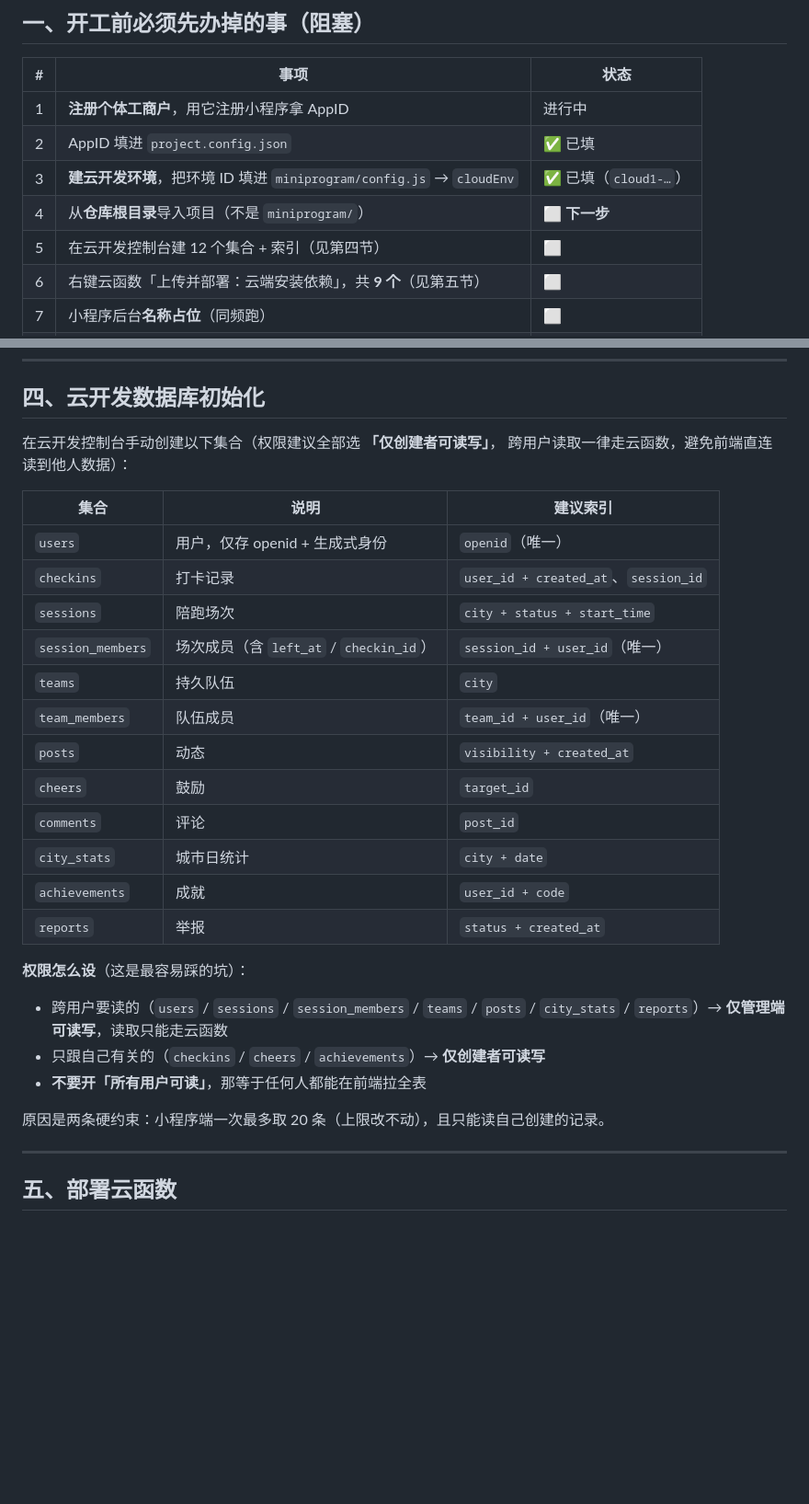
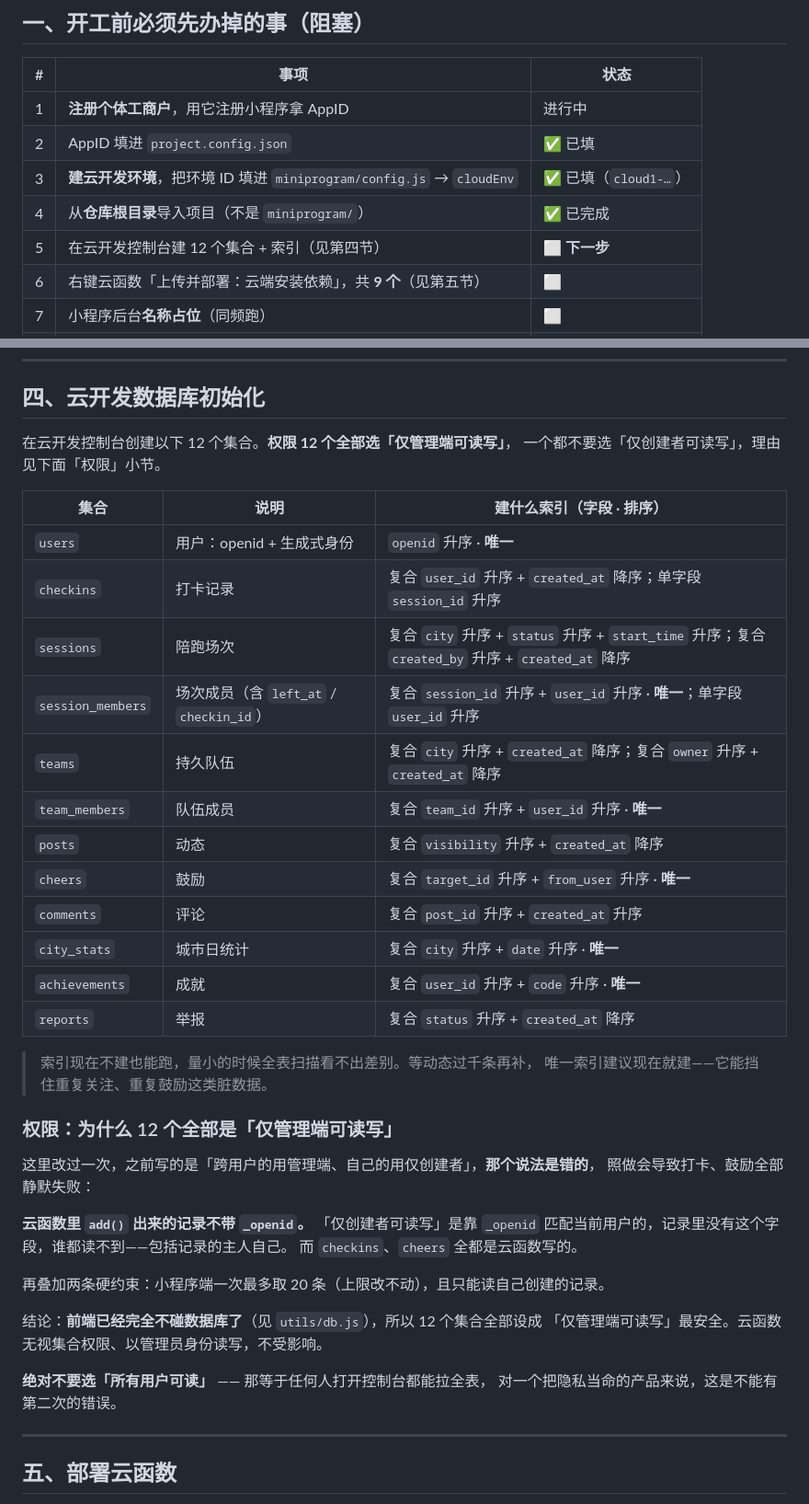
Before and after one commit to yezijiang/SyncRun-weixin, a Markdown page: README-开发上手.md, 2 parts joined by grey strips. Shown at 92% size. GitHub-like rendering; blank space fills up the shorter version.

Commit message:
Correct the collection permissions and finish step four
Every collection is now admin-only. The previous advice split them:
admin-only for the ones read across users, creator-only for the personal
ones. That split is wrong and would have failed silently.

Documents created inside a cloud function carry no _openid, and the
creator-only rule matches on that field, so records written by checkin
and interact would have been unreadable by everyone, including their
owner. Since the client no longer touches the database at all, one
uniform rule is both safer and simpler to check.

Index definitions are spelled out with field order and uniqueness rather
than left as field names, because a composite index with the wrong sort
direction does not help the query it was meant for.

```diff
--- a/README-开发上手.md
+++ b/README-开发上手.md
@@ -11,8 +11,8 @@
 | 1 | **注册个体工商户**，用它注册小程序拿 AppID | 进行中 |
 | 2 | AppID 填进 `project.config.json` | ✅ 已填 |
 | 3 | **建云开发环境**，把环境 ID 填进 `miniprogram/config.js` → `cloudEnv` | ✅ 已填（`cloud1-…`） |
-| 4 | 从**仓库根目录**导入项目（不是 `miniprogram/`） | ⬜ **下一步** |
-| 5 | 在云开发控制台建 12 个集合 + 索引（见第四节） | ⬜ |
+| 4 | 从**仓库根目录**导入项目（不是 `miniprogram/`） | ✅ 已完成 |
+| 5 | 在云开发控制台建 12 个集合 + 索引（见第四节） | ⬜ **下一步** |
 | 6 | 右键云函数「上传并部署：云端安装依赖」，共 **9 个**（见第五节） | ⬜ |
 | 7 | 小程序后台**名称占位**（同频跑） | ⬜ |
 | 8 | 中国商标网检索同名近似，建议注册 9/42/41/45 四类 | ⬜ |
@@ -85,32 +85,43 @@ tools/
 
 ## 四、云开发数据库初始化
 
-在云开发控制台手动创建以下集合（权限建议全部选 **「仅创建者可读写」**，
-跨用户读取一律走云函数，避免前端直连读到他人数据）：
+在云开发控制台创建以下 12 个集合。**权限 12 个全部选「仅管理端可读写」**，
+一个都不要选「仅创建者可读写」，理由见下面「权限」小节。
 
-| 集合 | 说明 | 建议索引 |
+| 集合 | 说明 | 建什么索引（字段 · 排序） |
 |---|---|---|
-| `users` | 用户，仅存 openid + 生成式身份 | `openid`（唯一） |
-| `checkins` | 打卡记录 | `user_id + created_at`、`session_id` |
-| `sessions` | 陪跑场次 | `city + status + start_time` |
-| `session_members` | 场次成员（含 `left_at` / `checkin_id`） | `session_id + user_id`（唯一） |
-| `teams` | 持久队伍 | `city` |
-| `team_members` | 队伍成员 | `team_id + user_id`（唯一） |
-| `posts` | 动态 | `visibility + created_at` |
-| `cheers` | 鼓励 | `target_id` |
-| `comments` | 评论 | `post_id` |
-| `city_stats` | 城市日统计 | `city + date` |
-| `achievements` | 成就 | `user_id + code` |
-| `reports` | 举报 | `status + created_at` |
+| `users` | 用户：openid + 生成式身份 | `openid` 升序 · **唯一** |
+| `checkins` | 打卡记录 | 复合 `user_id` 升序 + `created_at` 降序；单字段 `session_id` 升序 |
+| `sessions` | 陪跑场次 | 复合 `city` 升序 + `status` 升序 + `start_time` 升序；复合 `created_by` 升序 + `created_at` 降序 |
+| `session_members` | 场次成员（含 `left_at` / `checkin_id`） | 复合 `session_id` 升序 + `user_id` 升序 · **唯一**；单字段 `user_id` 升序 |
+| `teams` | 持久队伍 | 复合 `city` 升序 + `created_at` 降序；复合 `owner` 升序 + `created_at` 降序 |
+| `team_members` | 队伍成员 | 复合 `team_id` 升序 + `user_id` 升序 · **唯一** |
+| `posts` | 动态 | 复合 `visibility` 升序 + `created_at` 降序 |
+| `cheers` | 鼓励 | 复合 `target_id` 升序 + `from_user` 升序 · **唯一** |
+| `comments` | 评论 | 复合 `post_id` 升序 + `created_at` 升序 |
+| `city_stats` | 城市日统计 | 复合 `city` 升序 + `date` 升序 · **唯一** |
+| `achievements` | 成就 | 复合 `user_id` 升序 + `code` 升序 · **唯一** |
+| `reports` | 举报 | 复合 `status` 升序 + `created_at` 降序 |
 
-**权限怎么设**（这是最容易踩的坑）：
+> 索引现在不建也能跑，量小的时候全表扫描看不出差别。等动态过千条再补，
+> 唯一索引建议现在就建——它能挡住重复关注、重复鼓励这类脏数据。
 
-- 跨用户要读的（`users` / `sessions` / `session_members` / `teams` / `posts` /
-  `city_stats` / `reports`）→ **仅管理端可读写**，读取只能走云函数
-- 只跟自己有关的（`checkins` / `cheers` / `achievements`）→ **仅创建者可读写**
-- **不要开「所有用户可读」**，那等于任何人都能在前端拉全表
+### 权限：为什么 12 个全部是「仅管理端可读写」
 
-原因是两条硬约束：小程序端一次最多取 20 条（上限改不动），且只能读自己创建的记录。
+这里改过一次，之前写的是「跨用户的用管理端、自己的用仅创建者」，**那个说法是错的**，
+照做会导致打卡、鼓励全部静默失败：
+
+**云函数里 `add()` 出来的记录不带 `_openid`。** 「仅创建者可读写」是靠 `_openid`
+匹配当前用户的，记录里没有这个字段，谁都读不到——包括记录的主人自己。
+而 `checkins`、`cheers` 全都是云函数写的。
+
+再叠加两条硬约束：小程序端一次最多取 20 条（上限改不动），且只能读自己创建的记录。
+
+结论：**前端已经完全不碰数据库了**（见 `utils/db.js`），所以 12 个集合全部设成
+「仅管理端可读写」最安全。云函数无视集合权限、以管理员身份读写，不受影响。
+
+**绝对不要选「所有用户可读」** —— 那等于任何人打开控制台都能拉全表，
+对一个把隐私当命的产品来说，这是不能有第二次的错误。
 
 ---
 
```
